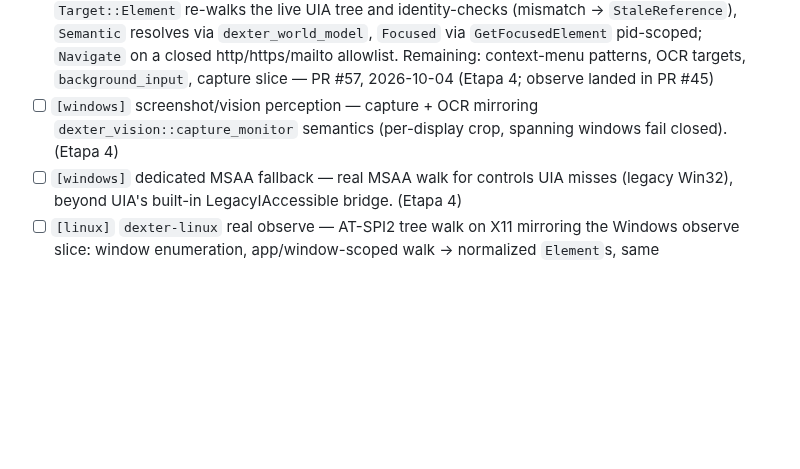
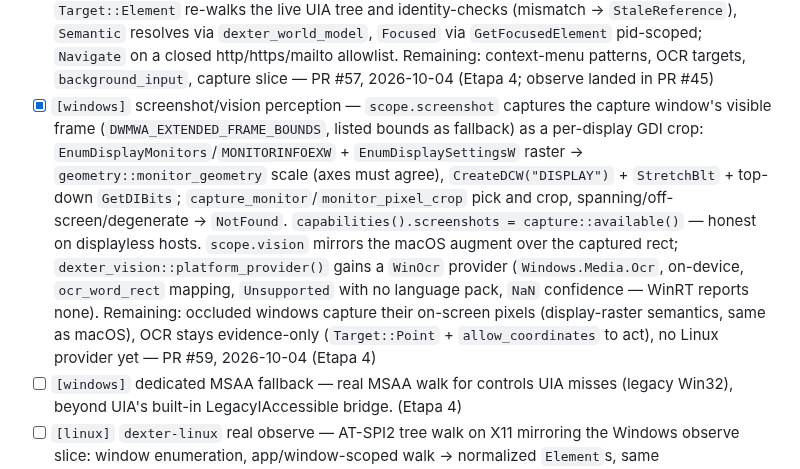
Before and after one commit to Shugar03/dexter, a Markdown page: docs/roadmap.md, the part around the change. Rendered like a GitHub page; blank space fills up the shorter version.

Commit message:
docs: roadmap — windows screenshot/vision slice done (#59) (Etapa 4) (#60)
Co-Authored-By: Devin AI <158243242+devin-ai-integration[bot]@users.noreply.github.com>

```diff
--- a/docs/roadmap.md
+++ b/docs/roadmap.md
@@ -146,9 +146,23 @@ dispatched to child sessions (see Item tags above).
   pid-scoped; `Navigate` on a closed http/https/mailto allowlist.
   Remaining: context-menu patterns, OCR targets, `background_input`,
   capture slice — PR #57, 2026-10-04 (Etapa 4; observe landed in PR #45)
-- [ ] `[windows]` screenshot/vision perception — capture + OCR
-  mirroring `dexter_vision::capture_monitor` semantics (per-display
-  crop, spanning windows fail closed). (Etapa 4)
+- [x] `[windows]` screenshot/vision perception — `scope.screenshot`
+  captures the capture window's visible frame
+  (`DWMWA_EXTENDED_FRAME_BOUNDS`, listed bounds as fallback) as a
+  per-display GDI crop: `EnumDisplayMonitors`/`MONITORINFOEXW` +
+  `EnumDisplaySettingsW` raster → `geometry::monitor_geometry` scale
+  (axes must agree), `CreateDCW("DISPLAY")` + `StretchBlt` +
+  top-down `GetDIBits`; `capture_monitor`/`monitor_pixel_crop` pick
+  and crop, spanning/off-screen/degenerate → `NotFound`.
+  `capabilities().screenshots = capture::available()` — honest on
+  displayless hosts. `scope.vision` mirrors the macOS augment over
+  the captured rect; `dexter_vision::platform_provider()` gains a
+  `WinOcr` provider (`Windows.Media.Ocr`, on-device, `ocr_word_rect`
+  mapping, `Unsupported` with no language pack, `NaN` confidence —
+  WinRT reports none). Remaining: occluded windows capture their
+  on-screen pixels (display-raster semantics, same as macOS), OCR
+  stays evidence-only (`Target::Point` + `allow_coordinates` to
+  act), no Linux provider yet — PR #59, 2026-10-04 (Etapa 4)
 - [ ] `[windows]` dedicated MSAA fallback — real MSAA walk for
   controls UIA misses (legacy Win32), beyond UIA's built-in
   LegacyIAccessible bridge. (Etapa 4)
```
